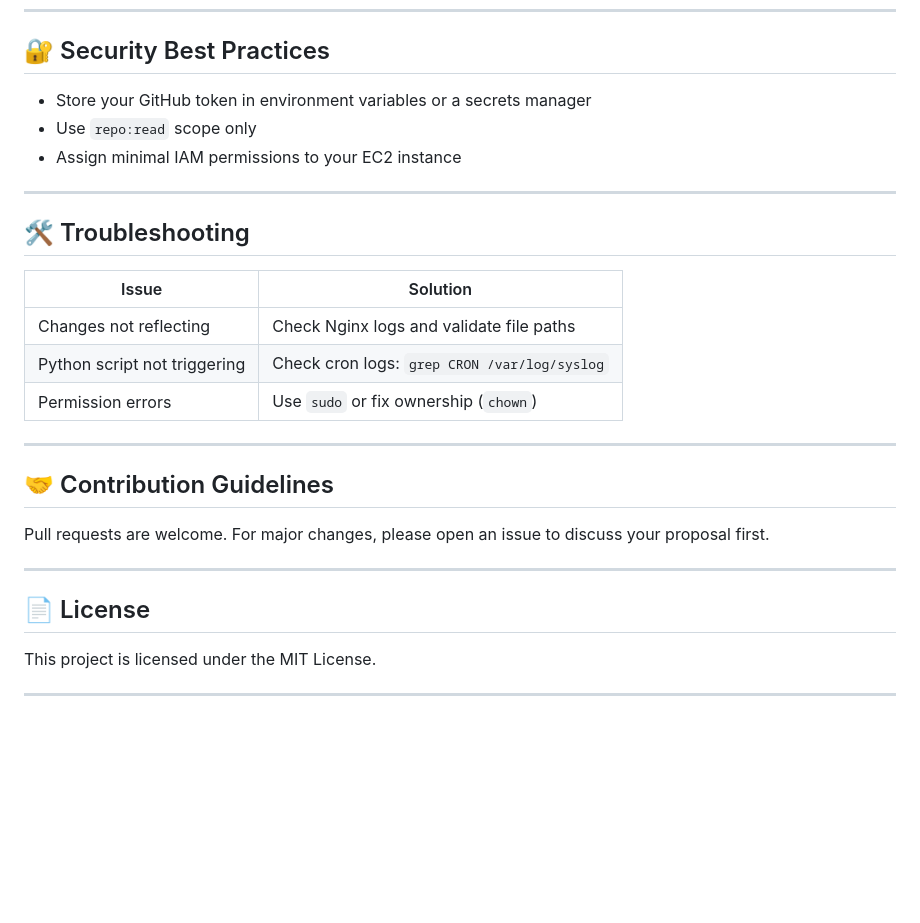
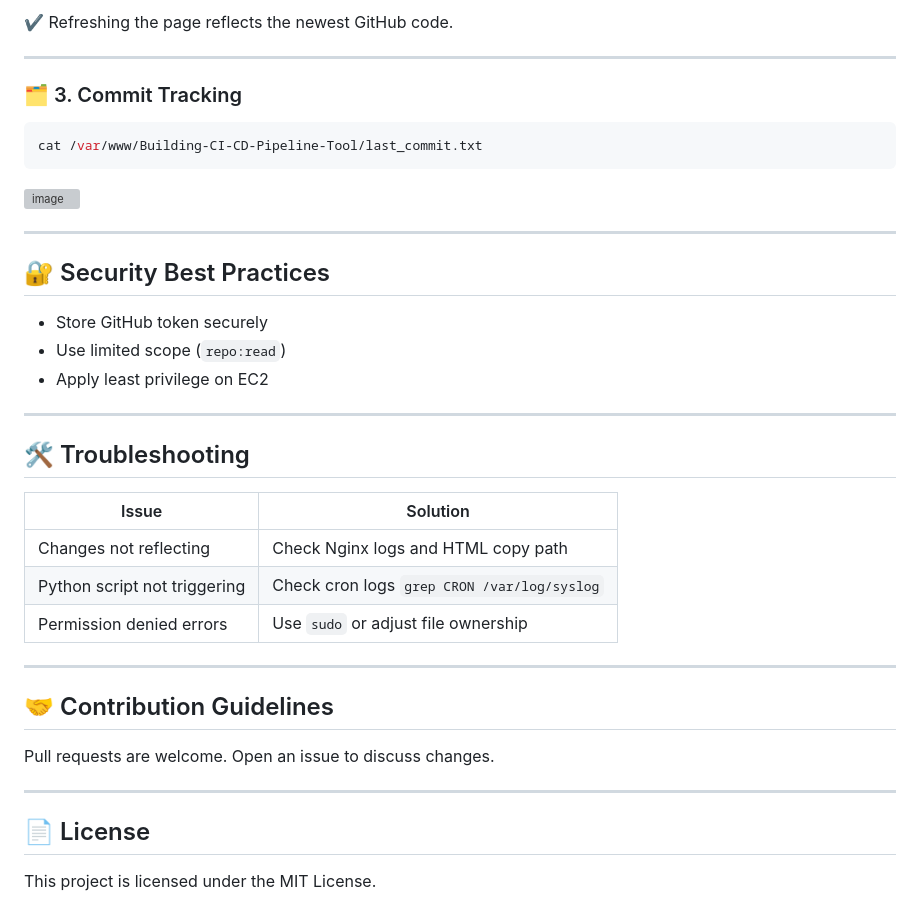
Before and after one commit to UtkarshaBhosale/Building-CI-CD-Pipeline-Tool, a Markdown page: README.md, the part around one of its changes. GitHub-like rendering; blank space fills up the shorter version; grey boxes are pictures that could not be loaded.

````diff
--- a/README.md
+++ b/README.md
@@ -176,29 +168,41 @@ Add the following to run every 5 minutes:
+✔️ Refreshing the page reflects the newest GitHub code.
+
+---
+
+### 🗂️ 3. Commit Tracking
+
+```bash
+cat /var/www/Building-CI-CD-Pipeline-Tool/last_commit.txt
+```
+![image](https://github.com/user-attachments/assets/4d1813a6-aab3-428d-972d-9fde5ea6399c)
+
+
+---
+
 ## 🔐 Security Best Practices
 
-* Store your GitHub token in environment variables or a secrets manager
-* Use `repo:read` scope only
-* Assign minimal IAM permissions to your EC2 instance
+- Store GitHub token securely
+- Use limited scope (`repo:read`)
+- Apply least privilege on EC2
 
 ---
 
 ## 🛠️ Troubleshooting
 
-| Issue                        | Solution                                     |
-| ---------------------------- | -------------------------------------------- |
-| Changes not reflecting       | Check Nginx logs and validate file paths     |
-| Python script not triggering | Check cron logs: `grep CRON /var/log/syslog` |
-| Permission errors            | Use `sudo` or fix ownership (`chown`)        |
+| Issue                        | Solution                                      |
+| ---------------------------- | --------------------------------------------- |
+| Changes not reflecting       | Check Nginx logs and HTML copy path           |
+| Python script not triggering | Check cron logs `grep CRON /var/log/syslog`   |
+| Permission denied errors     | Use `sudo` or adjust file ownership           |
 
 ---
 
 ## 🤝 Contribution Guidelines
 
-Pull requests are welcome. For major changes, please open an issue to discuss your proposal first.
+Pull requests are welcome. Open an issue to discuss changes.
 
 ---
 
 ## 📄 License
 
 This project is licensed under the MIT License.
-
----
````
Also changed, not shown: other parts of README.md (+60 -68 lines).
